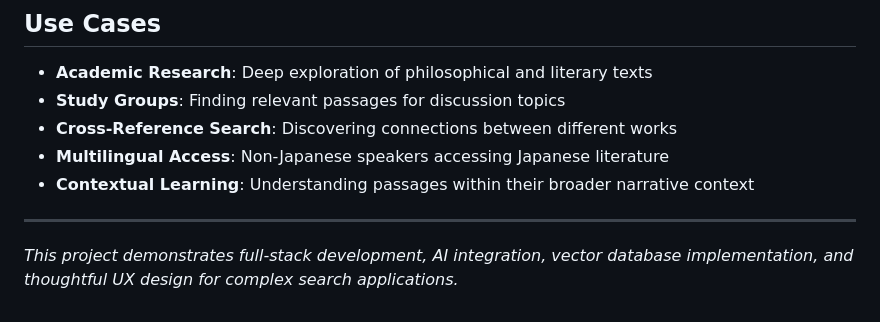
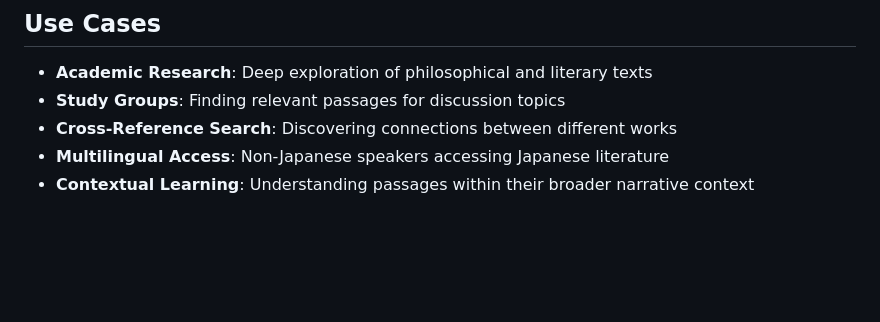
Before and after one commit to kushmirc/bungaku-kensaku, a Markdown page: README.md, the part around the change. Drawn GitHub-style; blank space fills up the shorter version.

```diff
--- a/README.md
+++ b/README.md
@@ -129,8 +129,3 @@ src/main/resources/
 - **Cross-Reference Search**: Discovering connections between different works
 - **Multilingual Access**: Non-Japanese speakers accessing Japanese literature
 - **Contextual Learning**: Understanding passages within their broader narrative context
-
-
----
-
-*This project demonstrates full-stack development, AI integration, vector database implementation, and thoughtful UX design for complex search applications.*
```
